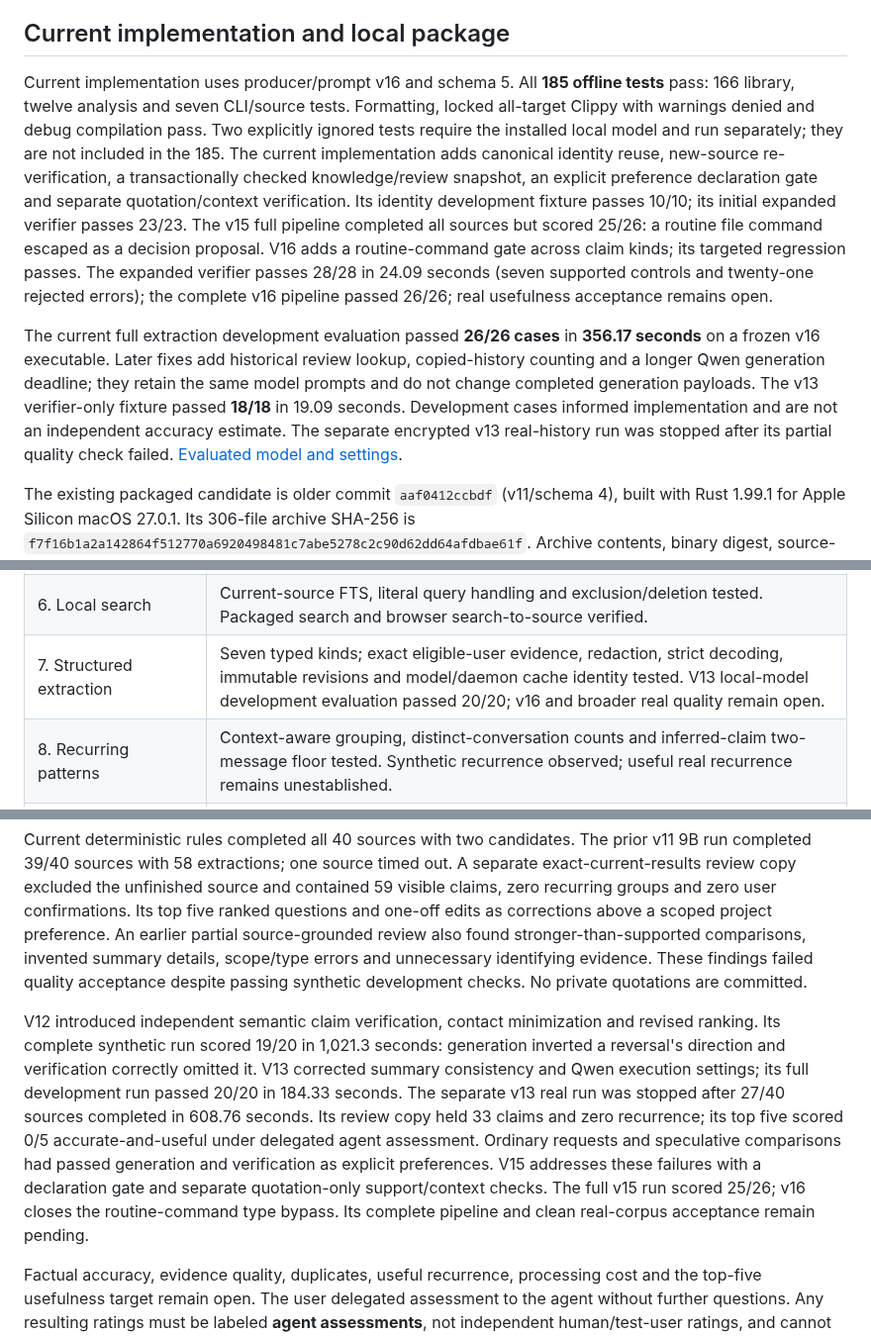
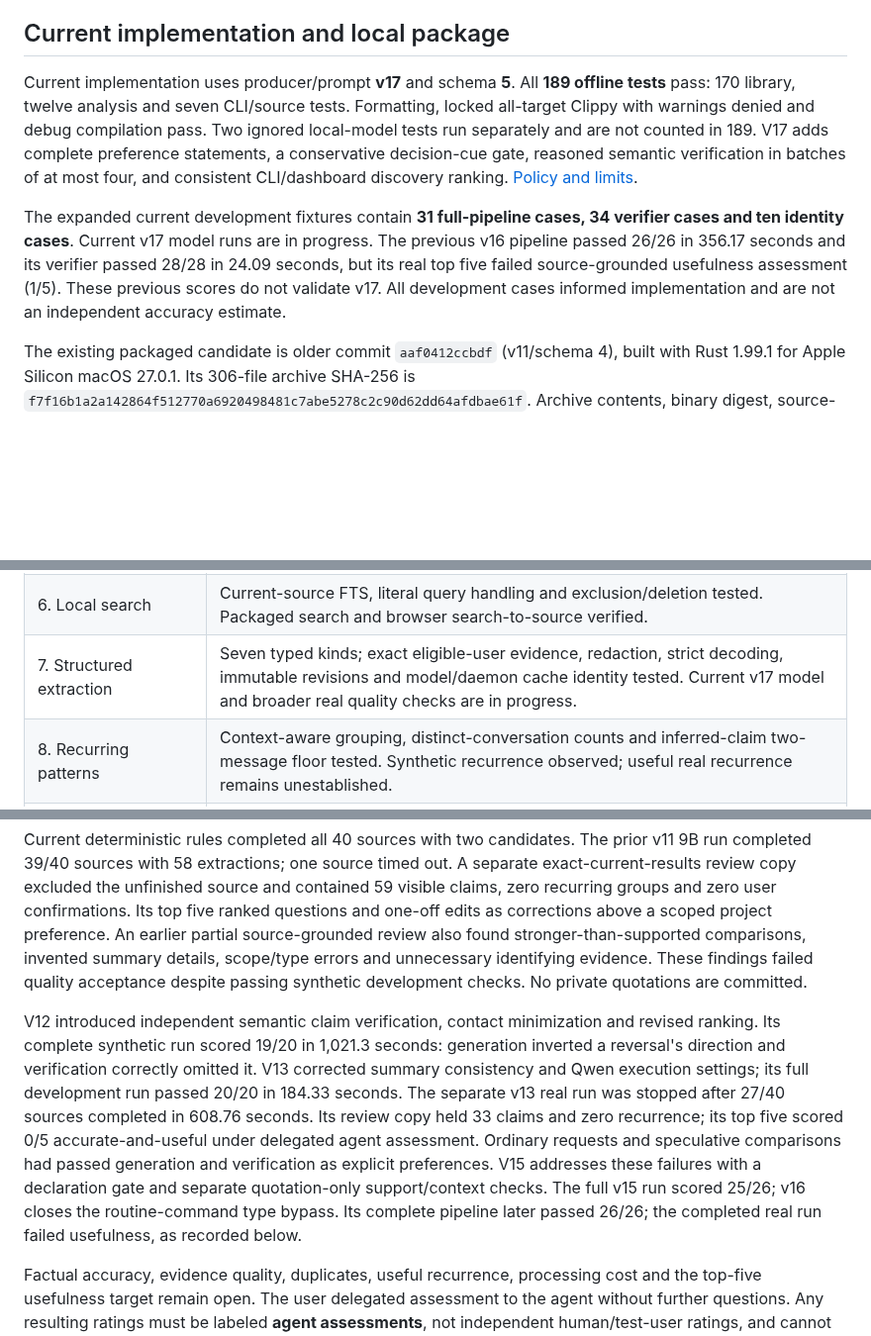
Before and after one commit to diocata/remnary, a Markdown page: docs/readiness.md, 3 parts joined by grey strips. Shown at 99% size. Rendered like a GitHub page; blank space fills up the shorter version.

Commit message:
docs: refresh current validation scope and delegated assessment policy

```diff
--- a/docs/readiness.md
+++ b/docs/readiness.md
@@ -4,9 +4,9 @@ Updated 2026-10-21. **Production readiness is not established:** source-grounded
 
 ## Current implementation and local package
 
-Current implementation uses producer/prompt v16 and schema 5. All **185 offline tests** pass: 166 library, twelve analysis and seven CLI/source tests. Formatting, locked all-target Clippy with warnings denied and debug compilation pass. Two explicitly ignored tests require the installed local model and run separately; they are not included in the 185. The current implementation adds canonical identity reuse, new-source re-verification, a transactionally checked knowledge/review snapshot, an explicit preference declaration gate and separate quotation/context verification. Its identity development fixture passes 10/10; its initial expanded verifier passes 23/23. The v15 full pipeline completed all sources but scored 25/26: a routine file command escaped as a decision proposal. V16 adds a routine-command gate across claim kinds; its targeted regression passes. The expanded verifier passes 28/28 in 24.09 seconds (seven supported controls and twenty-one rejected errors); the complete v16 pipeline passed 26/26; real usefulness acceptance remains open.
+Current implementation uses producer/prompt **v17** and schema **5**. All **189 offline tests** pass: 170 library, twelve analysis and seven CLI/source tests. Formatting, locked all-target Clippy with warnings denied and debug compilation pass. Two ignored local-model tests run separately and are not counted in 189. V17 adds complete preference statements, a conservative decision-cue gate, reasoned semantic verification in batches of at most four, and consistent CLI/dashboard discovery ranking. [Policy and limits](local-model.md#producer-v17-reasoned-verification-and-complete-statements).
 
-The current full extraction development evaluation passed **26/26 cases** in **356.17 seconds** on a frozen v16 executable. Later fixes add historical review lookup, copied-history counting and a longer Qwen generation deadline; they retain the same model prompts and do not change completed generation payloads. The v13 verifier-only fixture passed **18/18** in 19.09 seconds. Development cases informed implementation and are not an independent accuracy estimate. The separate encrypted v13 real-history run was stopped after its partial quality check failed. [Evaluated model and settings](local-model.md).
+The expanded current development fixtures contain **31 full-pipeline cases, 34 verifier cases and ten identity cases**. Current v17 model runs are in progress. The previous v16 pipeline passed 26/26 in 356.17 seconds and its verifier passed 28/28 in 24.09 seconds, but its real top five failed source-grounded usefulness assessment (1/5). These previous scores do not validate v17. All development cases informed implementation and are not an independent accuracy estimate.
 
 The existing packaged candidate is older commit `aaf0412ccbdf` (v11/schema 4), built with Rust 1.99.1 for Apple Silicon macOS 27.0.1. Its 306-file archive SHA-256 is `f7f16b1a2a142864f512770a6920498481c7abe5278c2c90d62dd64afdbae61f`. Archive contents, binary digest, source-path remapping and linker ad-hoc signature were verified. It has no Developer ID signature/notarization. It is **not a package of the current implementation**. [Packaging recipe](releasing.md).
 
@@ -20,7 +20,7 @@ That exact older packaged binary passed an encrypted synthetic workflow: initial
 | 4. SQLite | Direct SQL with bundled SQLCipher 4.19.0 / SQLite 3.53.4 and Apple CommonCrypto; no database server or ORM. [Native provenance](native-dependencies.md). |
 | 5. Deduplication | Repeated/older imports, new revisions, tombstones and partial-view safeguards tested; packaged repeat import and real local reimports observed. |
 | 6. Local search | Current-source FTS, literal query handling and exclusion/deletion tested. Packaged search and browser search-to-source verified. |
-| 7. Structured extraction | Seven typed kinds; exact eligible-user evidence, redaction, strict decoding, immutable revisions and model/daemon cache identity tested. V13 local-model development evaluation passed 20/20; v16 and broader real quality remain open. |
+| 7. Structured extraction | Seven typed kinds; exact eligible-user evidence, redaction, strict decoding, immutable revisions and model/daemon cache identity tested. Current v17 model and broader real quality checks are in progress. |
 | 8. Recurring patterns | Context-aware grouping, distinct-conversation counts and inferred-claim two-message floor tested. Synthetic recurrence observed; useful real recurrence remains unestablished. |
 | 9. Personal profile | Confirmed-only generation, explicit corrections, feedback history and restored profile tested. Agent review never fabricates user confirmation. |
 | 10. Decisions/timelines | Typed event stages, dated ordering and unknown timestamps tested; synthetic consideration/choice/reversal passed. Broader source interpretation still needs review. |
@@ -36,7 +36,7 @@ The user authorized finding local histories, installing a local model and delega
 
 Current deterministic rules completed all 40 sources with two candidates. The prior v11 9B run completed 39/40 sources with 58 extractions; one source timed out. A separate exact-current-results review copy excluded the unfinished source and contained 59 visible claims, zero recurring groups and zero user confirmations. Its top five ranked questions and one-off edits as corrections above a scoped project preference. An earlier partial source-grounded review also found stronger-than-supported comparisons, invented summary details, scope/type errors and unnecessary identifying evidence. These findings failed quality acceptance despite passing synthetic development checks. No private quotations are committed.
 
-V12 introduced independent semantic claim verification, contact minimization and revised ranking. Its complete synthetic run scored 19/20 in 1,021.3 seconds: generation inverted a reversal's direction and verification correctly omitted it. V13 corrected summary consistency and Qwen execution settings; its full development run passed 20/20 in 184.33 seconds. The separate v13 real run was stopped after 27/40 sources completed in 608.76 seconds. Its review copy held 33 claims and zero recurrence; its top five scored 0/5 accurate-and-useful under delegated agent assessment. Ordinary requests and speculative comparisons had passed generation and verification as explicit preferences. V15 addresses these failures with a declaration gate and separate quotation-only support/context checks. The full v15 run scored 25/26; v16 closes the routine-command type bypass. Its complete pipeline and clean real-corpus acceptance remain pending.
+V12 introduced independent semantic claim verification, contact minimization and revised ranking. Its complete synthetic run scored 19/20 in 1,021.3 seconds: generation inverted a reversal's direction and verification correctly omitted it. V13 corrected summary consistency and Qwen execution settings; its full development run passed 20/20 in 184.33 seconds. The separate v13 real run was stopped after 27/40 sources completed in 608.76 seconds. Its review copy held 33 claims and zero recurrence; its top five scored 0/5 accurate-and-useful under delegated agent assessment. Ordinary requests and speculative comparisons had passed generation and verification as explicit preferences. V15 addresses these failures with a declaration gate and separate quotation-only support/context checks. The full v15 run scored 25/26; v16 closes the routine-command type bypass. Its complete pipeline later passed 26/26; the completed real run failed usefulness, as recorded below.
 
 Factual accuracy, evidence quality, duplicates, useful recurrence, processing cost and the top-five usefulness target remain open. The user delegated assessment to the agent without further questions. Any resulting ratings must be labeled **agent assessments**, not independent human/test-user ratings, and cannot promote observations to user-confirmed. No useful real recurrence or independent test-user rating has been established.
 
```
Also changed, not shown: other parts of docs/readiness.md (+5 -1 lines).
